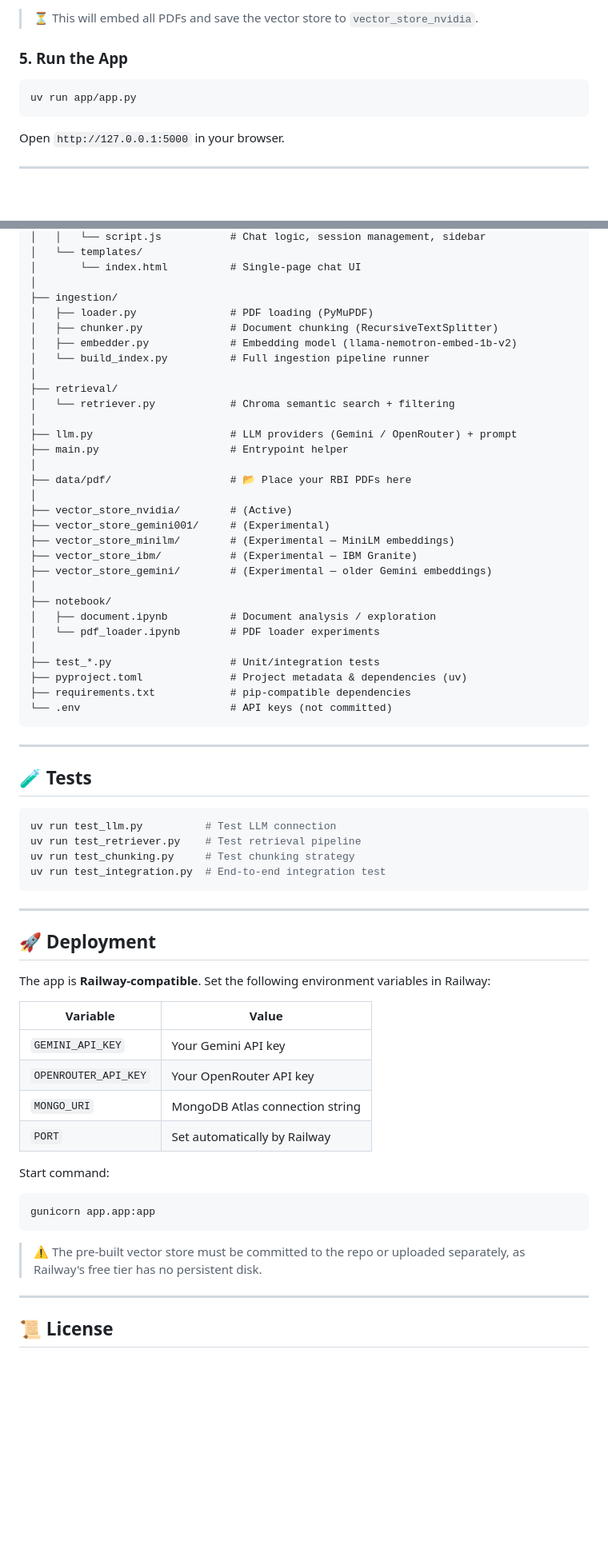
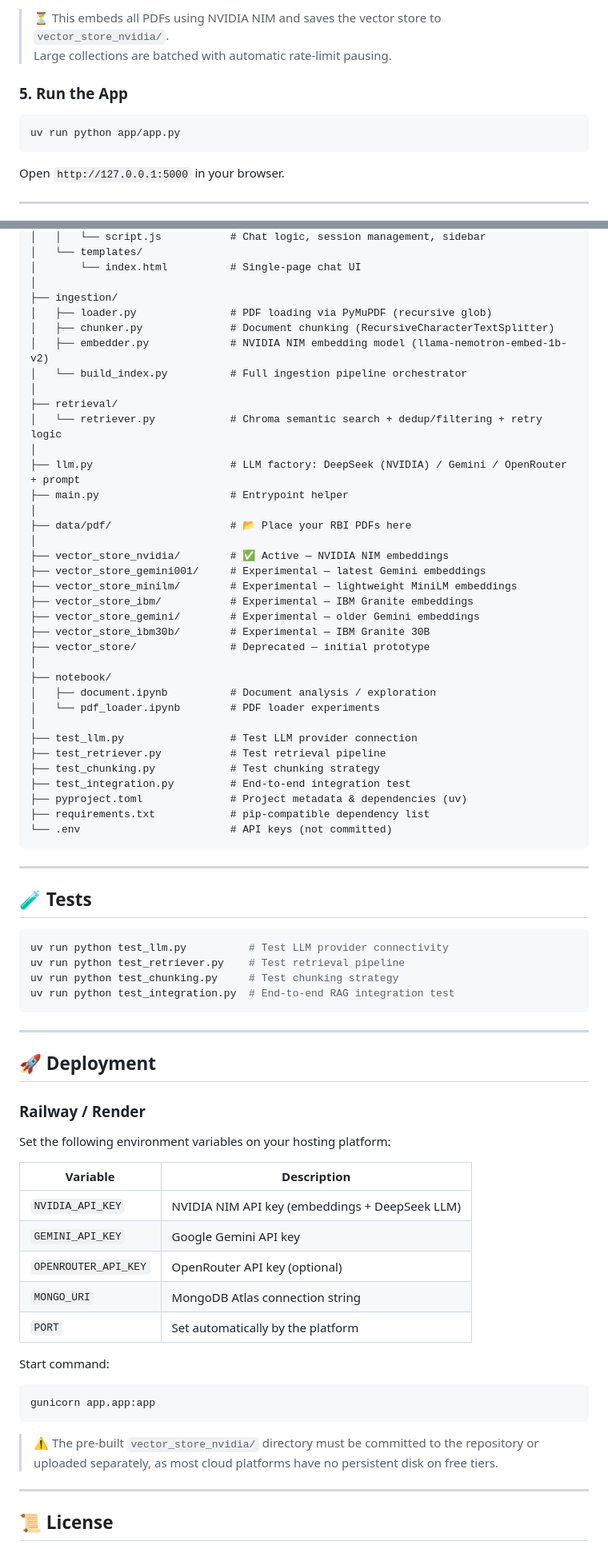
Before and after one commit to Sdhandre/RBI-Bank-staff-RAG, a Markdown page: README.md, 2 parts joined by grey strips. Shown at 80% size. GitHub-like rendering; blank space fills up the shorter version.

````diff
--- a/README.md
+++ b/README.md
@@ -229,11 +249,12 @@ uv run ingestion/build_index.py
 ```
 
-> ⏳ This will embed all PDFs and save the vector store to `vector_store_nvidia`.
+> ⏳ This embeds all PDFs using NVIDIA NIM and saves the vector store to `vector_store_nvidia/`.
+> Large collections are batched with automatic rate-limit pausing.
 
 ### 5. Run the App
 
 ```bash
-uv run app/app.py
+uv run python app/app.py
 ```
 
 Open `http://127.0.0.1:5000` in your browser.
@@ -254,32 +275,37 @@ Bank_staff_RAG/
 │       └── index.html          # Single-page chat UI
 │
 ├── ingestion/
-│   ├── loader.py               # PDF loading (PyMuPDF)
-│   ├── chunker.py              # Document chunking (RecursiveTextSplitter)
-│   ├── embedder.py             # Embedding model (llama-nemotron-embed-1b-v2)
-│   └── build_index.py          # Full ingestion pipeline runner
+│   ├── loader.py               # PDF loading via PyMuPDF (recursive glob)
+│   ├── chunker.py              # Document chunking (RecursiveCharacterTextSplitter)
+│   ├── embedder.py             # NVIDIA NIM embedding model (llama-nemotron-embed-1b-v2)
+│   └── build_index.py          # Full ingestion pipeline orchestrator
 │
 ├── retrieval/
-│   └── retriever.py            # Chroma semantic search + filtering
+│   └── retriever.py            # Chroma semantic search + dedup/filtering + retry logic
 │
-├── llm.py                      # LLM providers (Gemini / OpenRouter) + prompt
+├── llm.py                      # LLM factory: DeepSeek (NVIDIA) / Gemini / OpenRouter + prompt
 ├── main.py                     # Entrypoint helper
 │
 ├── data/pdf/                   # 📂 Place your RBI PDFs here
 │
-├── vector_store_nvidia/        # (Active)
-├── vector_store_gemini001/     # (Experimental)
-├── vector_store_minilm/        # (Experimental — MiniLM embeddings)
-├── vector_store_ibm/           # (Experimental — IBM Granite)
-├── vector_store_gemini/        # (Experimental — older Gemini embeddings)
+├── vector_store_nvidia/        # ✅ Active — NVIDIA NIM embeddings
+├── vector_store_gemini001/     # Experimental — latest Gemini embeddings
+├── vector_store_minilm/        # Experimental — lightweight MiniLM embeddings
+├── vector_store_ibm/           # Experimental — IBM Granite embeddings
+├── vector_store_gemini/        # Experimental — older Gemini embeddings
+├── vector_store_ibm30b/        # Experimental — IBM Granite 30B
+├── vector_store/               # Deprecated — initial prototype
 │
 ├── notebook/
 │   ├── document.ipynb          # Document analysis / exploration
 │   └── pdf_loader.ipynb        # PDF loader experiments
 │
-├── test_*.py                   # Unit/integration tests
+├── test_llm.py                 # Test LLM provider connection
+├── test_retriever.py           # Test retrieval pipeline
+├── test_chunking.py            # Test chunking strategy
+├── test_integration.py         # End-to-end integration test
 ├── pyproject.toml              # Project metadata & dependencies (uv)
-├── requirements.txt            # pip-compatible dependencies
+├── requirements.txt            # pip-compatible dependency list
 └── .env                        # API keys (not committed)
 ```
 
@@ -288,31 +314,34 @@ Bank_staff_RAG/
 ## 🧪 Tests
 
 ```bash
-uv run test_llm.py          # Test LLM connection
-uv run test_retriever.py    # Test retrieval pipeline
-uv run test_chunking.py     # Test chunking strategy
-uv run test_integration.py  # End-to-end integration test
+uv run python test_llm.py          # Test LLM provider connectivity
+uv run python test_retriever.py    # Test retrieval pipeline
+uv run python test_chunking.py     # Test chunking strategy
+uv run python test_integration.py  # End-to-end RAG integration test
 ```
 
 ---
 
 ## 🚀 Deployment
 
-The app is **Railway-compatible**. Set the following environment variables in Railway:
+### Railway / Render
 
-| Variable | Value |
+Set the following environment variables on your hosting platform:
+
+| Variable | Description |
 |---|---|
-| `GEMINI_API_KEY` | Your Gemini API key |
-| `OPENROUTER_API_KEY` | Your OpenRouter API key |
+| `NVIDIA_API_KEY` | NVIDIA NIM API key (embeddings + DeepSeek LLM) |
+| `GEMINI_API_KEY` | Google Gemini API key |
+| `OPENROUTER_API_KEY` | OpenRouter API key (optional) |
 | `MONGO_URI` | MongoDB Atlas connection string |
-| `PORT` | Set automatically by Railway |
+| `PORT` | Set automatically by the platform |
 
 Start command:
 ```bash
 gunicorn app.app:app
 ```
 
-> ⚠️ The pre-built vector store must be committed to the repo or uploaded separately, as Railway's free tier has no persistent disk.
+> ⚠️ The pre-built `vector_store_nvidia/` directory must be committed to the repository or uploaded separately, as most cloud platforms have no persistent disk on free tiers.
 
 ---
 
````
Also changed, not shown: other parts of README.md (+65 -45 lines).
